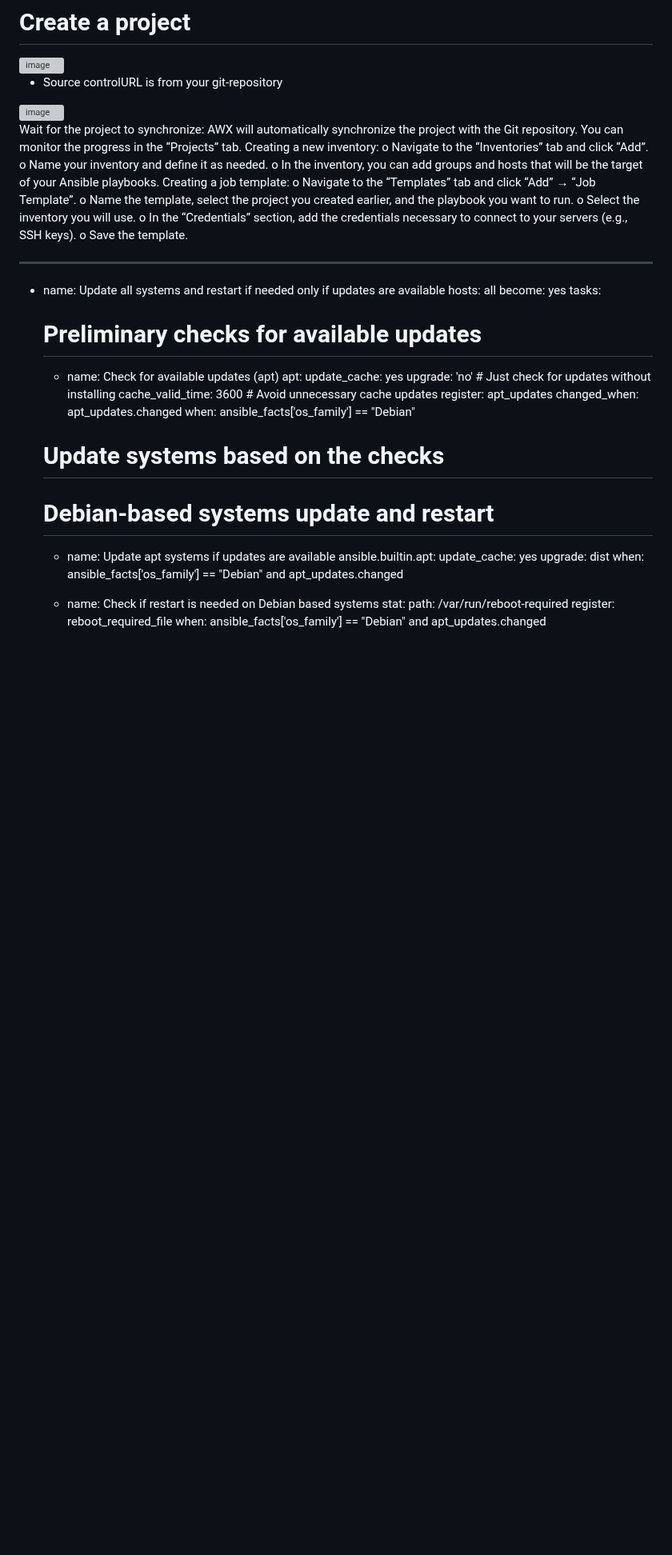
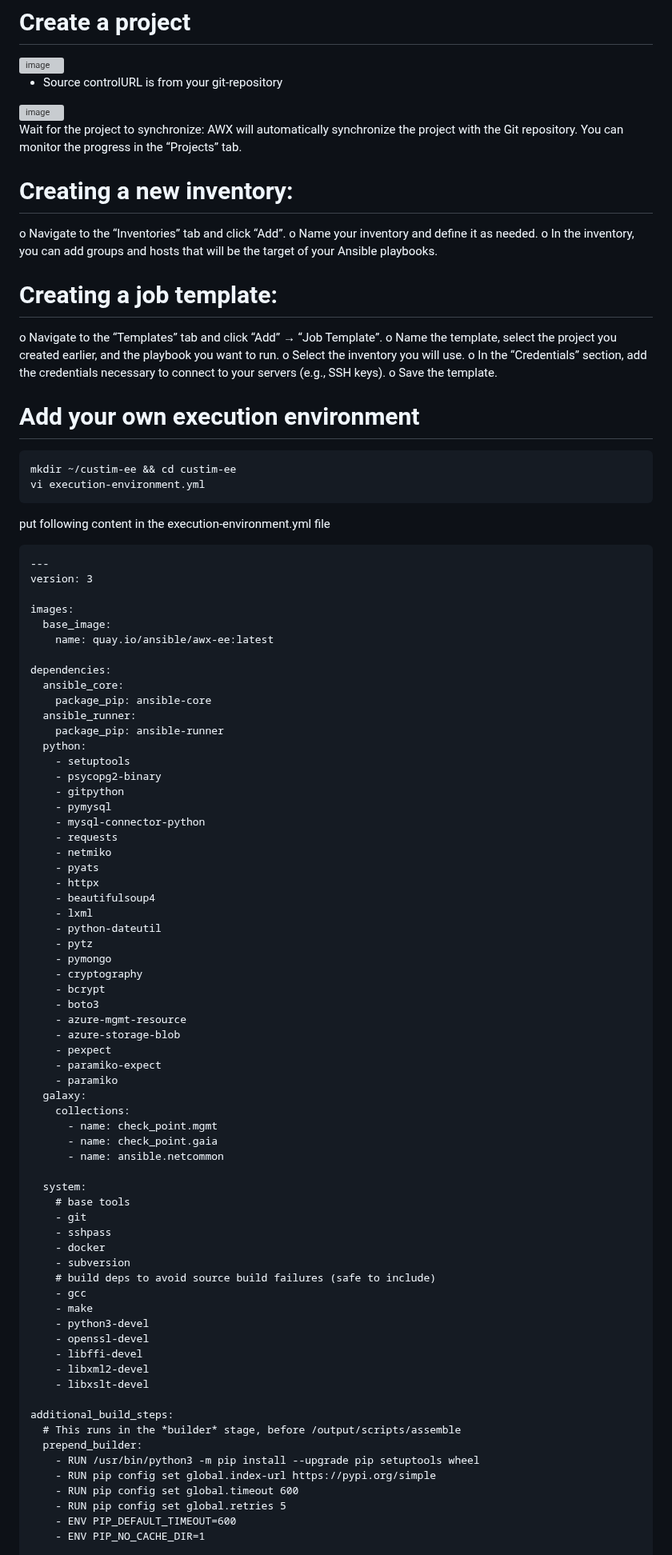
Before and after one commit to airani051346/Ubution, a Markdown page: README.md, the part around one of its changes. Shown at 80% size. Rendered like a GitHub page; blank space fills up the shorter version; grey boxes are pictures that could not be loaded.

````diff
--- a/README.md
+++ b/README.md
@@ -101,46 +101,88 @@ copy the private key on awx
 
 
 Wait for the project to synchronize: AWX will automatically synchronize the project with the Git repository. You can monitor the progress in the “Projects” tab.
-Creating a new inventory:
+# Creating a new inventory:
 o	Navigate to the “Inventories” tab and click “Add”.
 o	Name your inventory and define it as needed.
 o	In the inventory, you can add groups and hosts that will be the target of your Ansible playbooks.
-Creating a job template:
+# Creating a job template:
 o	Navigate to the “Templates” tab and click “Add” → “Job Template”.
 o	Name the template, select the project you created earlier, and the playbook you want to run.
 o	Select the inventory you will use.
 o	In the “Credentials” section, add the credentials necessary to connect to your servers (e.g., SSH keys).
 o	Save the template.
+# Add your own execution environment
 
+```bash
+mkdir ~/custim-ee && cd custim-ee
+vi execution-environment.yml
+```
 
+put following content in the execution-environment.yml file
+```text
+---
+version: 3
 
+images:
+  base_image:
+    name: quay.io/ansible/awx-ee:latest
 
----
-- name: Update all systems and restart if needed only if updates are available
-  hosts: all
-  become: yes
-  tasks:
-    # Preliminary checks for available updates
-    - name: Check for available updates (apt)
-      apt:
-        update_cache: yes
-        upgrade: 'no' # Just check for updates without installing
-        cache_valid_time: 3600 # Avoid unnecessary cache updates
-      register: apt_updates
-      changed_when: apt_updates.changed
-      when: ansible_facts['os_family'] == "Debian"
+dependencies:
+  ansible_core:
+    package_pip: ansible-core
+  ansible_runner:
+    package_pip: ansible-runner
+  python:
+    - setuptools
+    - psycopg2-binary
+    - gitpython
+    - pymysql
+    - mysql-connector-python
+    - requests
+    - netmiko
+    - pyats
+    - httpx
+    - beautifulsoup4
+    - lxml
+    - python-dateutil
+    - pytz
+    - pymongo
+    - cryptography
+    - bcrypt
+    - boto3
+    - azure-mgmt-resource
+    - azure-storage-blob
+    - pexpect
+    - paramiko-expect
+    - paramiko
+  galaxy:
+    collections:
+      - name: check_point.mgmt
+      - name: check_point.gaia
+      - name: ansible.netcommon
 
-    # Update systems based on the checks
-    # Debian-based systems update and restart
-    - name: Update apt systems if updates are available
-      ansible.builtin.apt:
-        update_cache: yes
-        upgrade: dist
-      when: ansible_facts['os_family'] == "Debian" and apt_updates.changed
+  system:
+    # base tools
+    - git
+    - sshpass
+    - docker
+    - subversion
+    # build deps to avoid source build failures (safe to include)
+    - gcc
+    - make
+    - python3-devel
+    - openssl-devel
+    - libffi-devel
+    - libxml2-devel
+    - libxslt-devel
 
-    - name: Check if restart is needed on Debian based systems
-      stat:
-        path: /var/run/reboot-required
-      register: reboot_required_file
-      when: ansible_facts['os_family'] == "Debian" and apt_updates.changed
+additional_build_steps:
+  # This runs in the *builder* stage, before /output/scripts/assemble
+  prepend_builder:
+    - RUN /usr/bin/python3 -m pip install --upgrade pip setuptools wheel
+    - RUN pip config set global.index-url https://pypi.org/simple
+    - RUN pip config set global.timeout 600
+    - RUN pip config set global.retries 5
+    - ENV PIP_DEFAULT_TIMEOUT=600
+    - ENV PIP_NO_CACHE_DIR=1
 
````
Also changed, not shown: other parts of README.md (+5 -15 lines).
